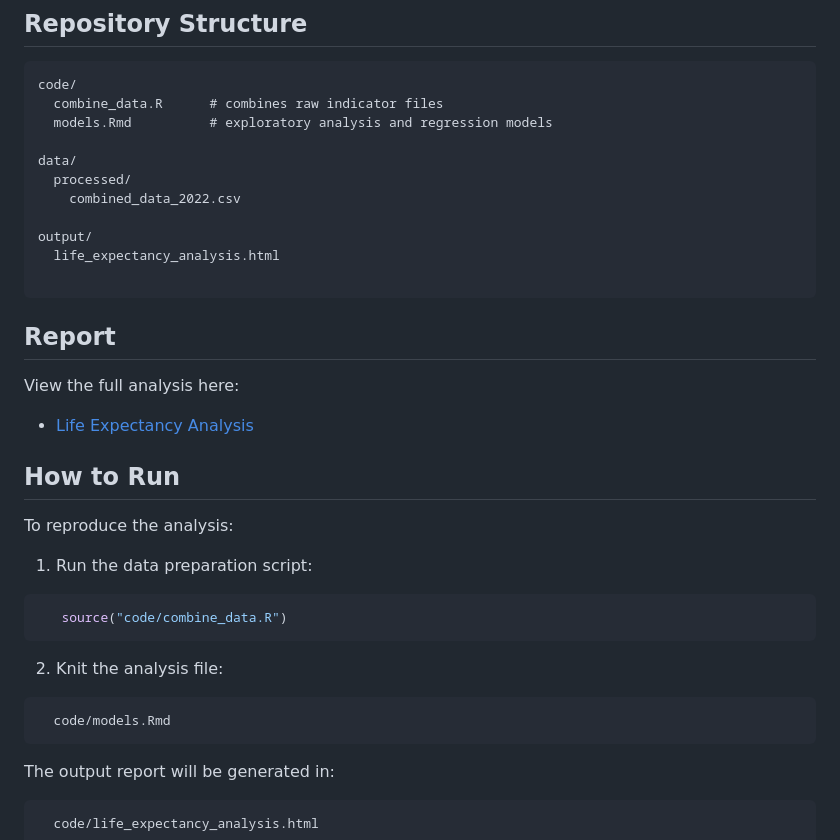
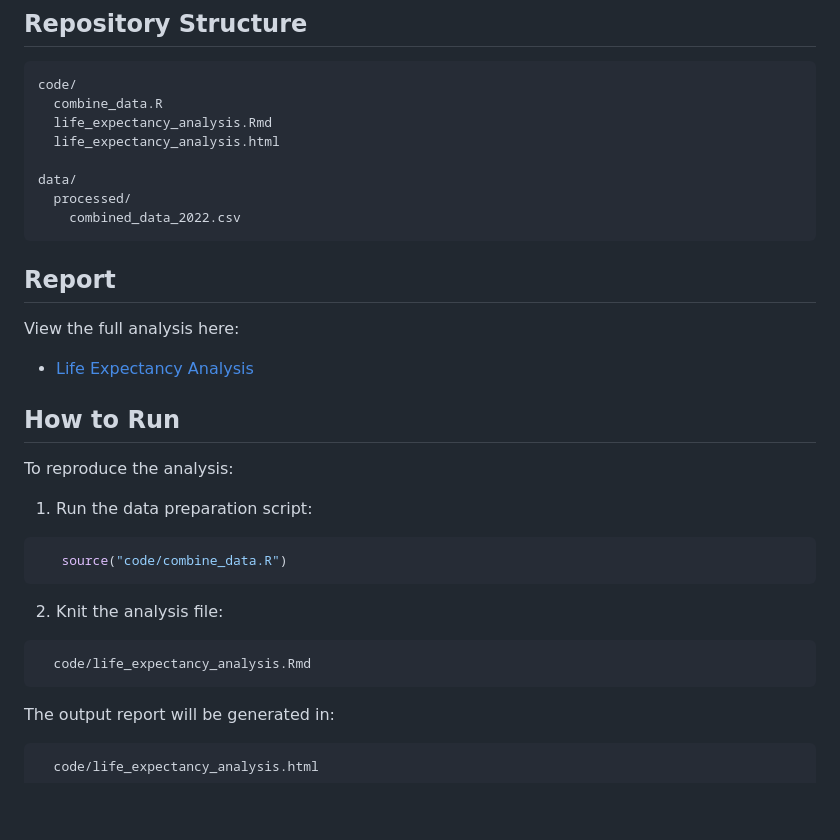
Before and after one commit to Vlad-Lee/life-expectancy-regression, a Markdown page: README.md, the part around one of its changes. Rendered like a GitHub page; blank space fills up the shorter version.

````diff
--- a/README.md
+++ b/README.md
@@ -66,16 +66,13 @@ Overall, the results suggest that differences in life expectancy are related not
 
 ```text
 code/
-  combine_data.R      # combines raw indicator files
-  models.Rmd          # exploratory analysis and regression models
+  combine_data.R
+  life_expectancy_analysis.Rmd
+  life_expectancy_analysis.html
 
 data/
   processed/
     combined_data_2022.csv
-
-output/
-  life_expectancy_analysis.html
-
 ```
 ## Report
 
@@ -93,7 +90,7 @@ To reproduce the analysis:
 ```
 2. Knit the analysis file:
 ```r
-  code/models.Rmd
+  code/life_expectancy_analysis.Rmd
 ```
 The output report will be generated in:
 ```r
````
Also changed, not shown: other parts of README.md (+1 -1 lines).
